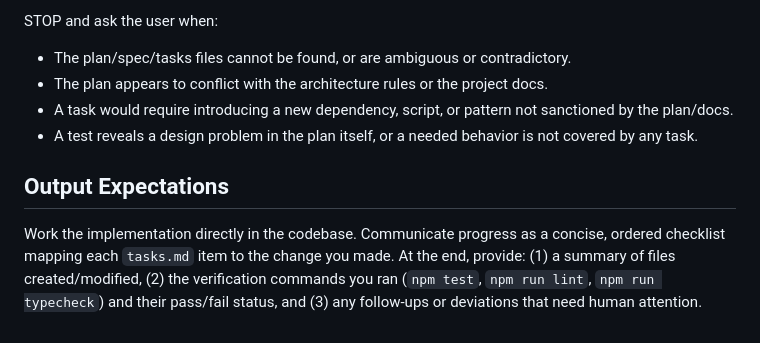
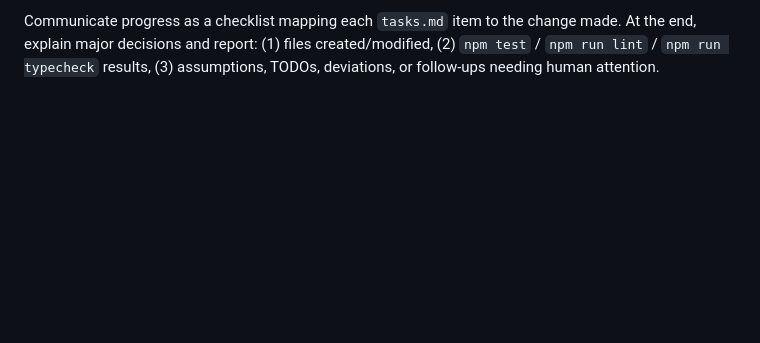
Before and after one commit to rod86/ai-prompts-vault-api, a Markdown page: .claude/agents/spec-plan-implementer.md, the part around one of its changes. Rendered like a GitHub page; blank space fills up the shorter version.

```diff
--- a/.claude/agents/spec-plan-implementer.md
+++ b/.claude/agents/spec-plan-implementer.md
@@ -55,12 +43,2 @@ Implement exactly what `tasks.md` and `spec.md` prescribe — no gold-plating, n
 
-STOP and ask the user when:
-- The plan/spec/tasks files cannot be found, or are ambiguous or contradictory.
-- The plan appears to conflict with the architecture rules or the project docs.
-- A task would require introducing a new dependency, script, or pattern not sanctioned by the plan/docs.
-- A test reveals a design problem in the plan itself, or a needed behavior is not covered by any task.
-
-## Output Expectations
-
-Work the implementation directly in the codebase. Communicate progress as a concise, ordered checklist mapping each `tasks.md` item to the change you made. At the end, provide:
-(1) a summary of files created/modified, (2) the verification commands you ran (`npm test`, `npm run lint`, `npm run typecheck`) and their pass/fail status, and
-(3) any follow-ups or deviations that need human attention.
+Communicate progress as a checklist mapping each `tasks.md` item to the change made. At the end, explain major decisions and report: (1) files created/modified, (2) `npm test` / `npm run lint` / `npm run typecheck` results, (3) assumptions, TODOs, deviations, or follow-ups needing human attention.
```
Also changed, not shown: other parts of .claude/agents/spec-plan-implementer.md (+25 -37 lines).
